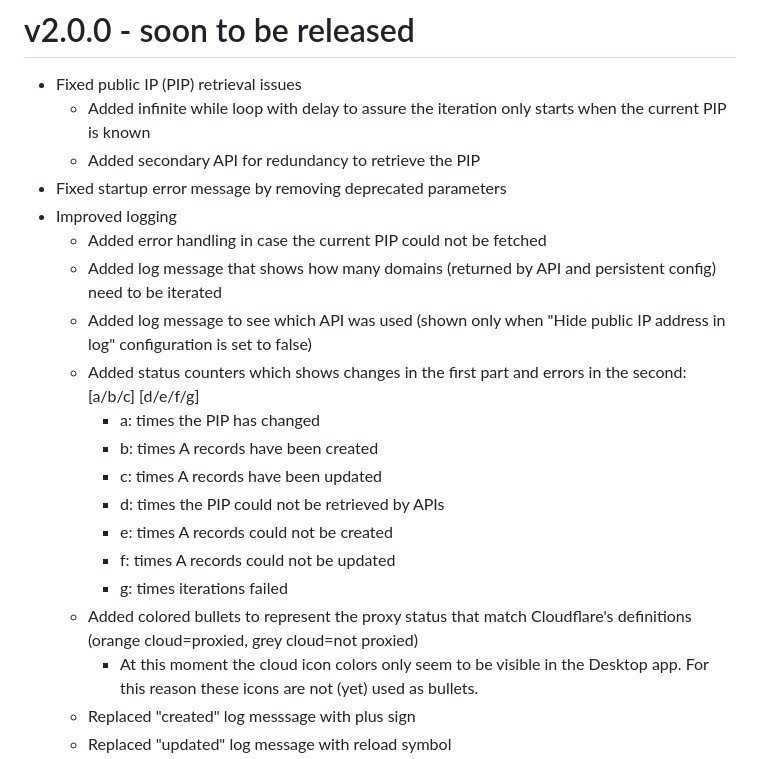
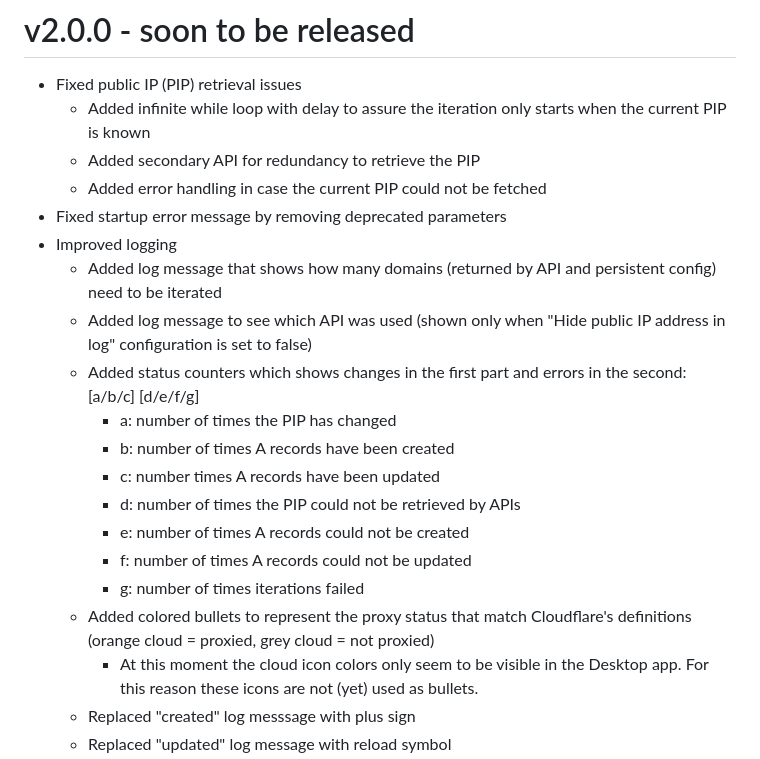
Before and after one commit to MennovH/HomeAssistant, a Markdown page: CloudflareDDNS/CHANGELOG.md, the part around the change. Rendered like a GitHub page.

```diff
--- a/CloudflareDDNS/CHANGELOG.md
+++ b/CloudflareDDNS/CHANGELOG.md
@@ -2,20 +2,20 @@
 - Fixed public IP (PIP) retrieval issues
   - Added infinite while loop with delay to assure the iteration only starts when the current PIP is known
   - Added secondary API for redundancy to retrieve the PIP
+  - Added error handling in case the current PIP could not be fetched
 - Fixed startup error message by removing deprecated parameters
 - Improved logging
-  - Added error handling in case the current PIP could not be fetched
   - Added log message that shows how many domains (returned by API and persistent config) need to be iterated
   - Added log message to see which API was used (shown only when "Hide public IP address in log" configuration is set to false)
   - Added status counters which shows changes in the first part and errors in the second: [a/b/c] [d/e/f/g]
-    - a: times the PIP has changed
-    - b: times A records have been created
-    - c: times A records have been updated
-    - d: times the PIP could not be retrieved by APIs
-    - e: times A records could not be created
-    - f: times A records could not be updated
-    - g: times iterations failed
-  - Added colored bullets to represent the proxy status that match Cloudflare's definitions (orange cloud=proxied, grey cloud=not proxied)
+    - a: number of times the PIP has changed
+    - b: number of times A records have been created
+    - c: number times A records have been updated
+    - d: number of times the PIP could not be retrieved by APIs
+    - e: number of times A records could not be created
+    - f: number of times A records could not be updated
+    - g: number of times iterations failed
+  - Added colored bullets to represent the proxy status that match Cloudflare's definitions (orange cloud = proxied, grey cloud = not proxied)
     - At this moment the cloud icon colors only seem to be visible in the Desktop app. For this reason these icons are not (yet) used as bullets.
   - Replaced "created" log messsage with plus sign
   - Replaced "updated" log message with reload symbol
```
